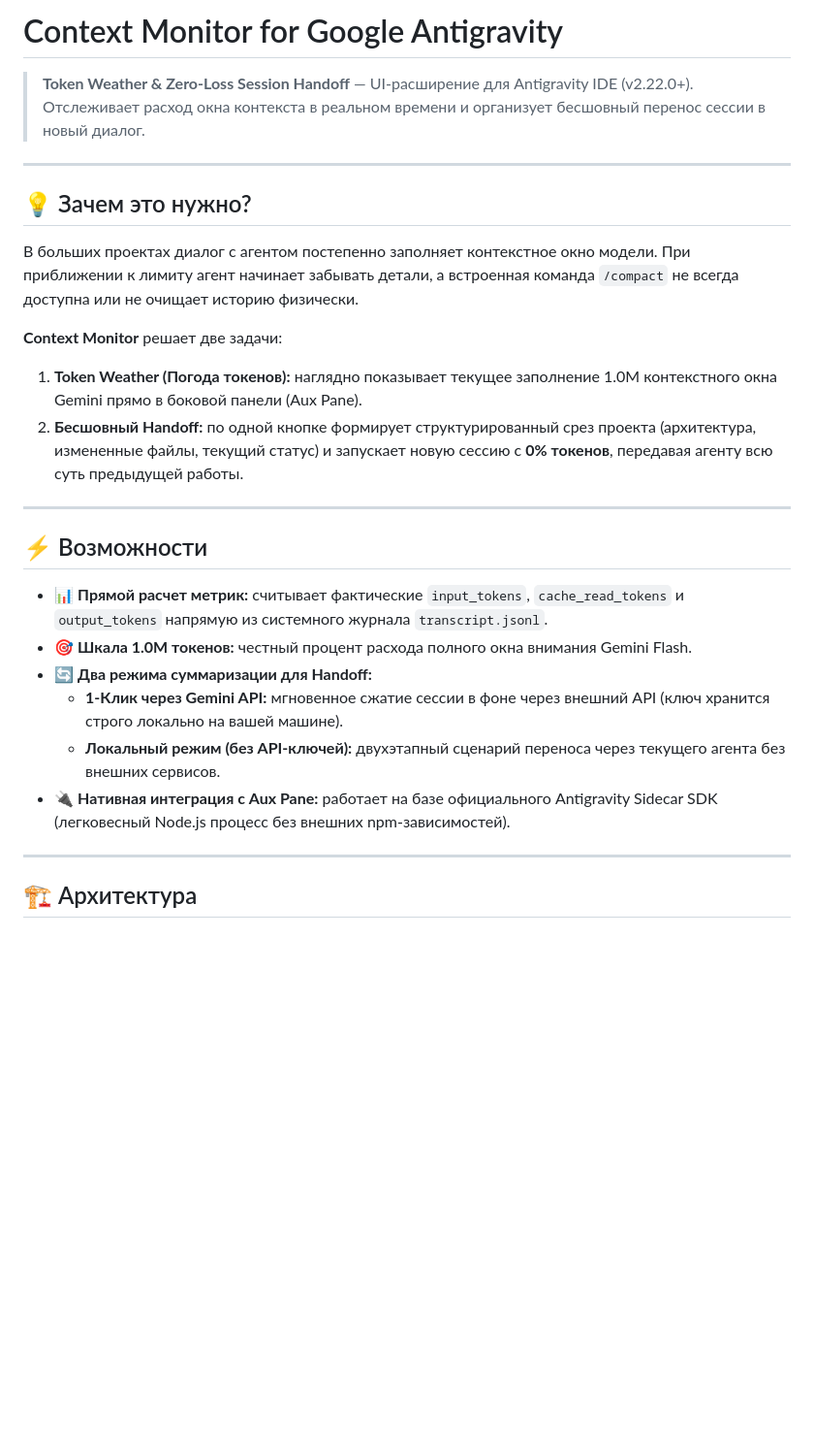
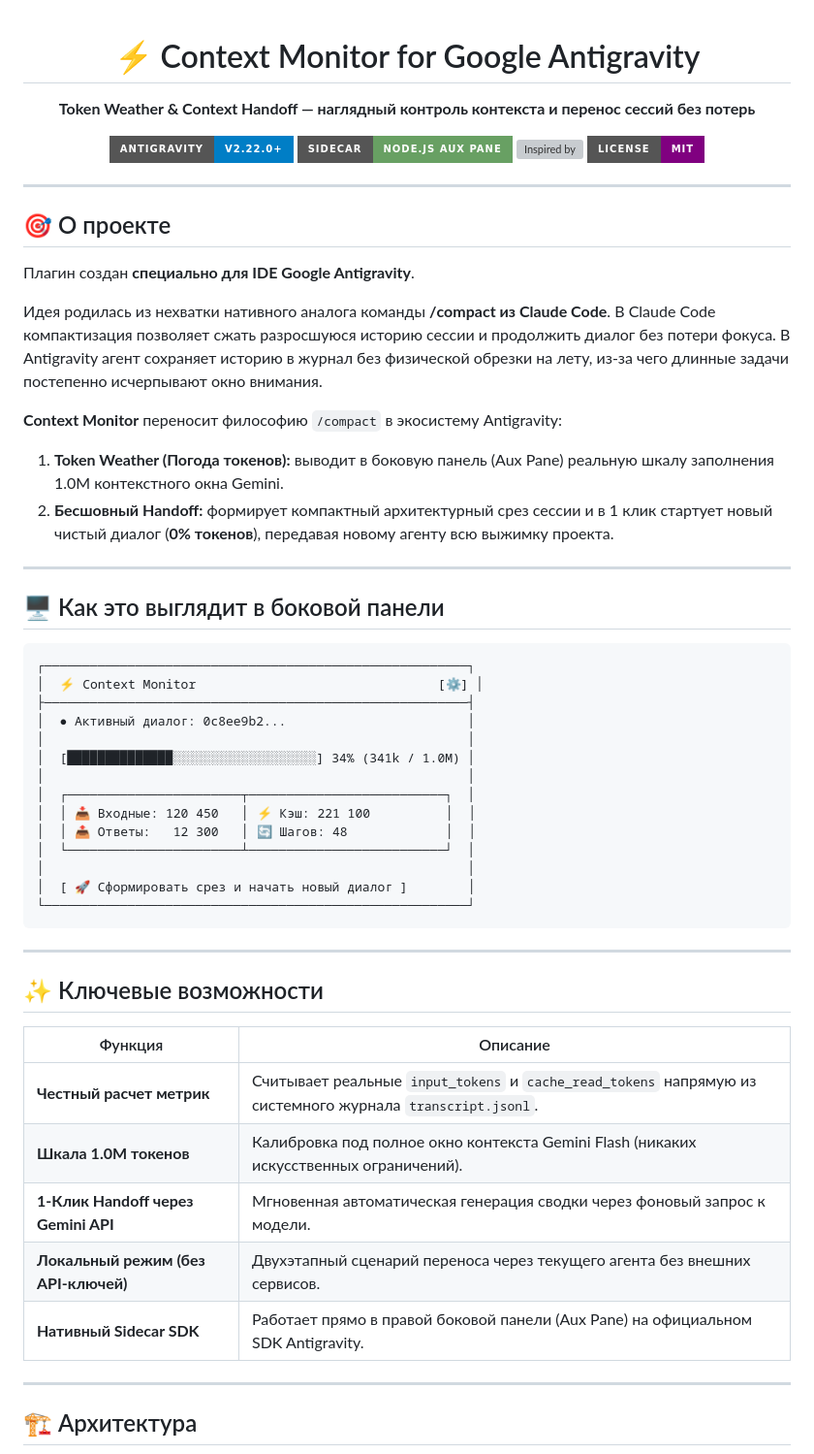
Before and after one commit to bekirand/context-monitor, a Markdown page: README.md, the part around one of its changes. Shown at 97% size. Drawn GitHub-style; badges without logos; blank space fills up the shorter version; grey boxes are pictures that could not be loaded.

````diff
--- a/README.md
+++ b/README.md
@@ -1,28 +1,60 @@
-# Context Monitor for Google Antigravity
+<div align="center">
 
-> **Token Weather & Zero-Loss Session Handoff** — UI-расширение для Antigravity IDE (v2.22.0+).
-> Отслеживает расход окна контекста в реальном времени и организует бесшовный перенос сессии в новый диалог.
+# ⚡ Context Monitor for Google Antigravity
+
+**Token Weather & Context Handoff — наглядный контроль контекста и перенос сессий без потерь**
+
+[![Antigravity](https://img.shields.io/badge/Antigravity-v2.22.0+-blue?style=for-the-badge&logo=google)](https://antigravity.google)
+[![Architecture](https://img.shields.io/badge/Sidecar-Node.js%20Aux%20Pane-68a063?style=for-the-badge&logo=node.js)](https://nodejs.org)
+[![Inspired by](https://img.shields.io/badge/Inspired%20by-Claude%20Code%20/compact-d97706?style=for-the-badge)](https://claude.ai)
+[![License](https://img.shields.io/badge/License-MIT-purple?style=for-the-badge)](LICENSE)
+
+</div>
 
 ---
 
-## 💡 Зачем это нужно?
+## 🎯 О проекте
 
-В больших проектах диалог с агентом постепенно заполняет контекстное окно модели. При приближении к лимиту агент начинает забывать детали, а встроенная команда `/compact` не всегда доступна или не очищает историю физически.
+Плагин создан **специально для IDE Google Antigravity**.
 
-**Context Monitor** решает две задачи:
-1. **Token Weather (Погода токенов):** наглядно показывает текущее заполнение 1.0M контекстного окна Gemini прямо в боковой панели (Aux Pane).
-2. **Бесшовный Handoff:** по одной кнопке формирует структурированный срез проекта (архитектура, измененные файлы, текущий статус) и запускает новую сессию с **0% токенов**, передавая агенту всю суть предыдущей работы.
+Идея родилась из нехватки нативного аналога команды **/compact из Claude Code**. В Claude Code компактизация позволяет сжать разросшуюся историю сессии и продолжить диалог без потери фокуса. В Antigravity агент сохраняет историю в журнал без физической обрезки на лету, из-за чего длинные задачи постепенно исчерпывают окно внимания.
+
+**Context Monitor** переносит философию `/compact` в экосистему Antigravity:
+1. **Token Weather (Погода токенов):** выводит в боковую панель (Aux Pane) реальную шкалу заполнения 1.0M контекстного окна Gemini.
+2. **Бесшовный Handoff:** формирует компактный архитектурный срез сессии и в 1 клик стартует новый чистый диалог (**0% токенов**), передавая новому агенту всю выжимку проекта.
 
 ---
 
-## ⚡ Возможности
+## 🖥 Как это выглядит в боковой панели
 
-- 📊 **Прямой расчет метрик:** считывает фактические `input_tokens`, `cache_read_tokens` и `output_tokens` напрямую из системного журнала `transcript.jsonl`.
-- 🎯 **Шкала 1.0M токенов:** честный процент расхода полного окна внимания Gemini Flash.
-- 🔄 **Два режима суммаризации для Handoff:**
-  - **1-Клик через Gemini API:** мгновенное сжатие сессии в фоне через внешний API (ключ хранится строго локально на вашей машине).
-  - **Локальный режим (без API-ключей):** двухэтапный сценарий переноса через текущего агента без внешних сервисов.
-- 🔌 **Нативная интеграция с Aux Pane:** работает на базе официального Antigravity Sidecar SDK (легковесный Node.js процесс без внешних npm-зависимостей).
+```text
+┌────────────────────────────────────────────────────────┐
+│  ⚡ Context Monitor                                [⚙] │
+├────────────────────────────────────────────────────────┤
+│  ● Активный диалог: 0c8ee9b2...                        │
+│                                                        │
+│  [██████████████░░░░░░░░░░░░░░░░░░░] 34% (341k / 1.0M) │
+│                                                        │
+│  ┌───────────────────────┬──────────────────────────┐  │
+│  │ 📥 Входные: 120 450   │ ⚡ Кэш: 221 100          │  │
+│  │ 📤 Ответы:   12 300   │ 🔄 Шагов: 48             │  │
+│  └───────────────────────┴──────────────────────────┘  │
+│                                                        │
+│  [ 🚀 Сформировать срез и начать новый диалог ]        │
+└────────────────────────────────────────────────────────┘
+```
+
+---
+
+## ✨ Ключевые возможности
+
+| Функция | Описание |
+|---|---|
+| **Честный расчет метрик** | Считывает реальные `input_tokens` и `cache_read_tokens` напрямую из системного журнала `transcript.jsonl`. |
+| **Шкала 1.0M токенов** | Калибровка под полное окно контекста Gemini Flash (никаких искусственных ограничений). |
+| **1-Клик Handoff через Gemini API** | Мгновенная автоматическая генерация сводки через фоновый запрос к модели. |
+| **Локальный режим (без API-ключей)** | Двухэтапный сценарий переноса через текущего агента без внешних сервисов. |
+| **Нативный Sidecar SDK** | Работает прямо в правой боковой панели (Aux Pane) на официальном SDK Antigravity. |
 
 ---
 
````
Also changed, not shown: other parts of README.md (+37 -50 lines).
